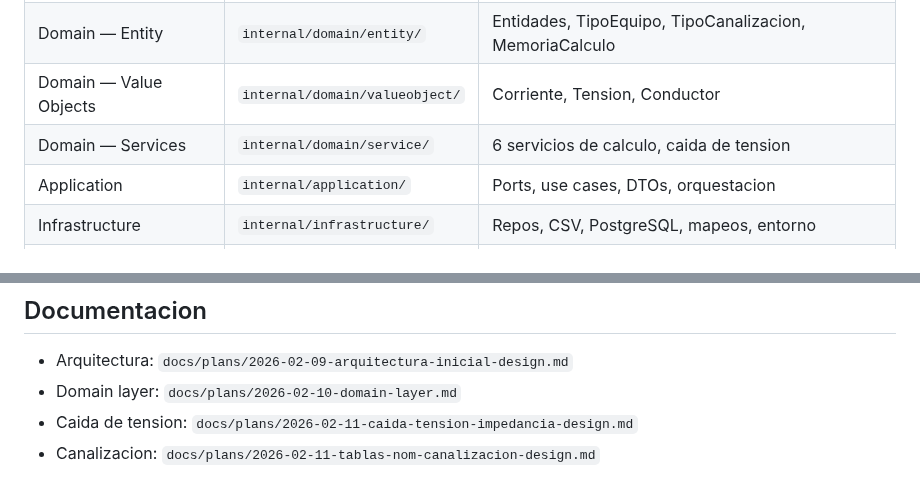
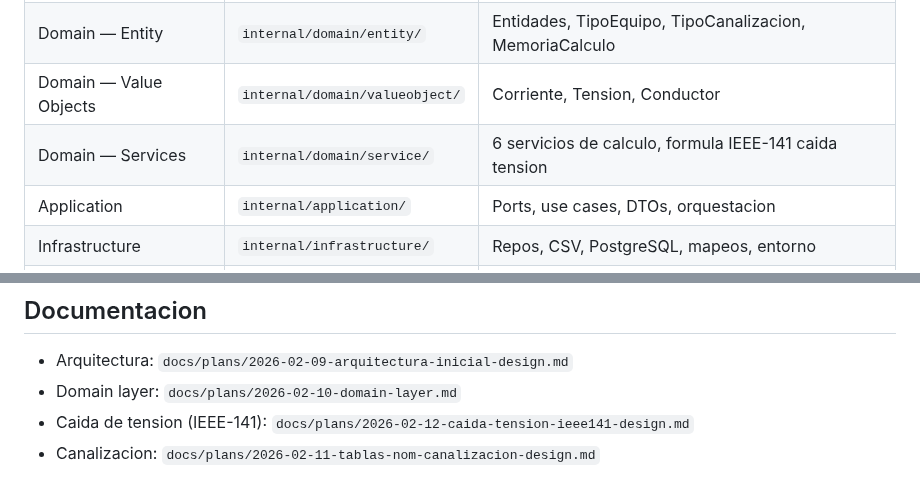
Before and after one commit to GARFEX33/garfex-calculadora-filtros, a Markdown page: AGENTS.md, 2 parts joined by grey strips. Drawn GitHub-style.

Commit message:
docs(agents): update service and entity AGENTS.md with IEEE-141 formula changes

```diff
--- a/AGENTS.md
+++ b/AGENTS.md
@@ -15,7 +15,7 @@ Backend API en Go para memorias de calculo de instalaciones electricas segun nor
 | Domain                  | `internal/domain/`                 | Orquestador — apunta a entity/, vo/, service/ |
 | Domain — Entity         | `internal/domain/entity/`          | Entidades, TipoEquipo, TipoCanalizacion, MemoriaCalculo |
 | Domain — Value Objects  | `internal/domain/valueobject/`     | Corriente, Tension, Conductor                |
-| Domain — Services       | `internal/domain/service/`         | 6 servicios de calculo, caida de tension     |
+| Domain — Services       | `internal/domain/service/`         | 6 servicios de calculo, formula IEEE-141 caida tension |
 | Application             | `internal/application/`            | Ports, use cases, DTOs, orquestacion         |
 | Infrastructure          | `internal/infrastructure/`         | Repos, CSV, PostgreSQL, mapeos, entorno      |
 | Presentation            | `internal/presentation/`           | API REST, handlers, errores HTTP, versionado |
@@ -103,5 +103,5 @@ Al terminar cada tarea, actualizar: plan si diverge, AGENTS.md si cambia una reg
 
 - Arquitectura: `docs/plans/2026-02-09-arquitectura-inicial-design.md`
 - Domain layer: `docs/plans/2026-02-10-domain-layer.md`
-- Caida de tension: `docs/plans/2026-02-11-caida-tension-impedancia-design.md`
+- Caida de tension (IEEE-141): `docs/plans/2026-02-12-caida-tension-ieee141-design.md`
 - Canalizacion: `docs/plans/2026-02-11-tablas-nom-canalizacion-design.md`
```
Also changed, not shown: 2 other files.
